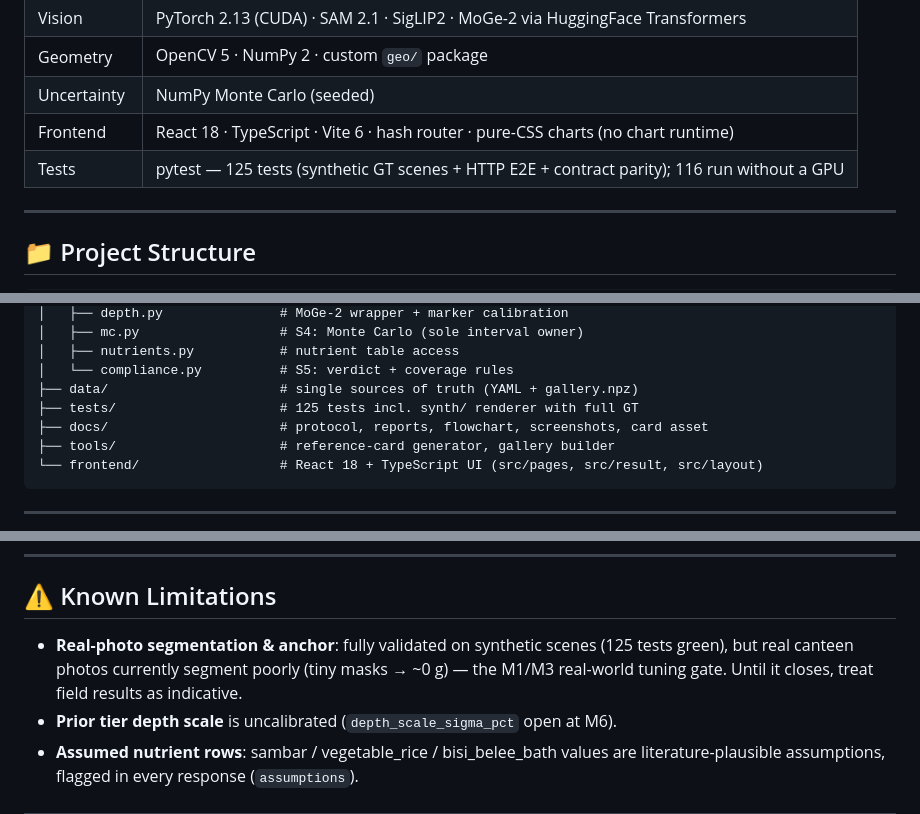
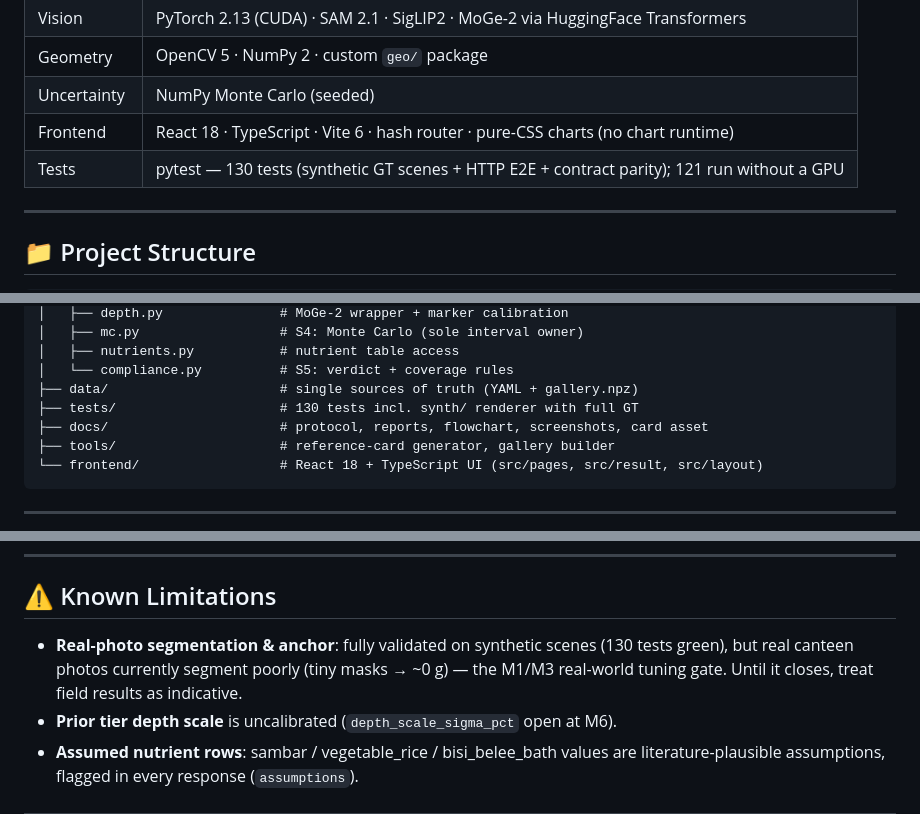
Before and after one commit to Lion4467cat/NutriSense, a Markdown page: README.md, 3 parts joined by grey strips. Drawn GitHub-style.

```diff
--- a/README.md
+++ b/README.md
@@ -170,7 +170,7 @@ No USDA API, no external database, no network calls at runtime — all policy li
 | Geometry | OpenCV 5 · NumPy 2 · custom `geo/` package |
 | Uncertainty | NumPy Monte Carlo (seeded) |
 | Frontend | React 18 · TypeScript · Vite 6 · hash router · pure-CSS charts (no chart runtime) |
-| Tests | pytest — 125 tests (synthetic GT scenes + HTTP E2E + contract parity); 116 run without a GPU |
+| Tests | pytest — 130 tests (synthetic GT scenes + HTTP E2E + contract parity); 121 run without a GPU |
 
 ---
 
@@ -192,7 +192,7 @@ NutriSense/
 │   ├── nutrients.py           # nutrient table access
 │   └── compliance.py          # S5: verdict + coverage rules
 ├── data/                      # single sources of truth (YAML + gallery.npz)
-├── tests/                     # 125 tests incl. synth/ renderer with full GT
+├── tests/                     # 130 tests incl. synth/ renderer with full GT
 ├── docs/                      # protocol, reports, flowchart, screenshots, card asset
 ├── tools/                     # reference-card generator, gallery builder
 └── frontend/                  # React 18 + TypeScript UI (src/pages, src/result, src/layout)
@@ -438,7 +438,7 @@ B.M.S. College of Engineering, Bengaluru — 560 019
 
 ## ⚠️ Known Limitations
 
-- **Real-photo segmentation & anchor**: fully validated on synthetic scenes (125 tests green), but real canteen photos currently segment poorly (tiny masks → ~0 g) — the M1/M3 real-world tuning gate. Until it closes, treat field results as indicative.
+- **Real-photo segmentation & anchor**: fully validated on synthetic scenes (130 tests green), but real canteen photos currently segment poorly (tiny masks → ~0 g) — the M1/M3 real-world tuning gate. Until it closes, treat field results as indicative.
 - **Prior tier depth scale** is uncalibrated (`depth_scale_sigma_pct` open at M6).
 - **Assumed nutrient rows**: sambar / vegetable_rice / bisi_belee_bath values are literature-plausible assumptions, flagged in every response (`assumptions`).
 
```
Also changed, not shown: other parts of README.md (+5 -5 lines), AGENTS.md (+3 -3 lines), docs/final-report.md (+3 -3 lines).
